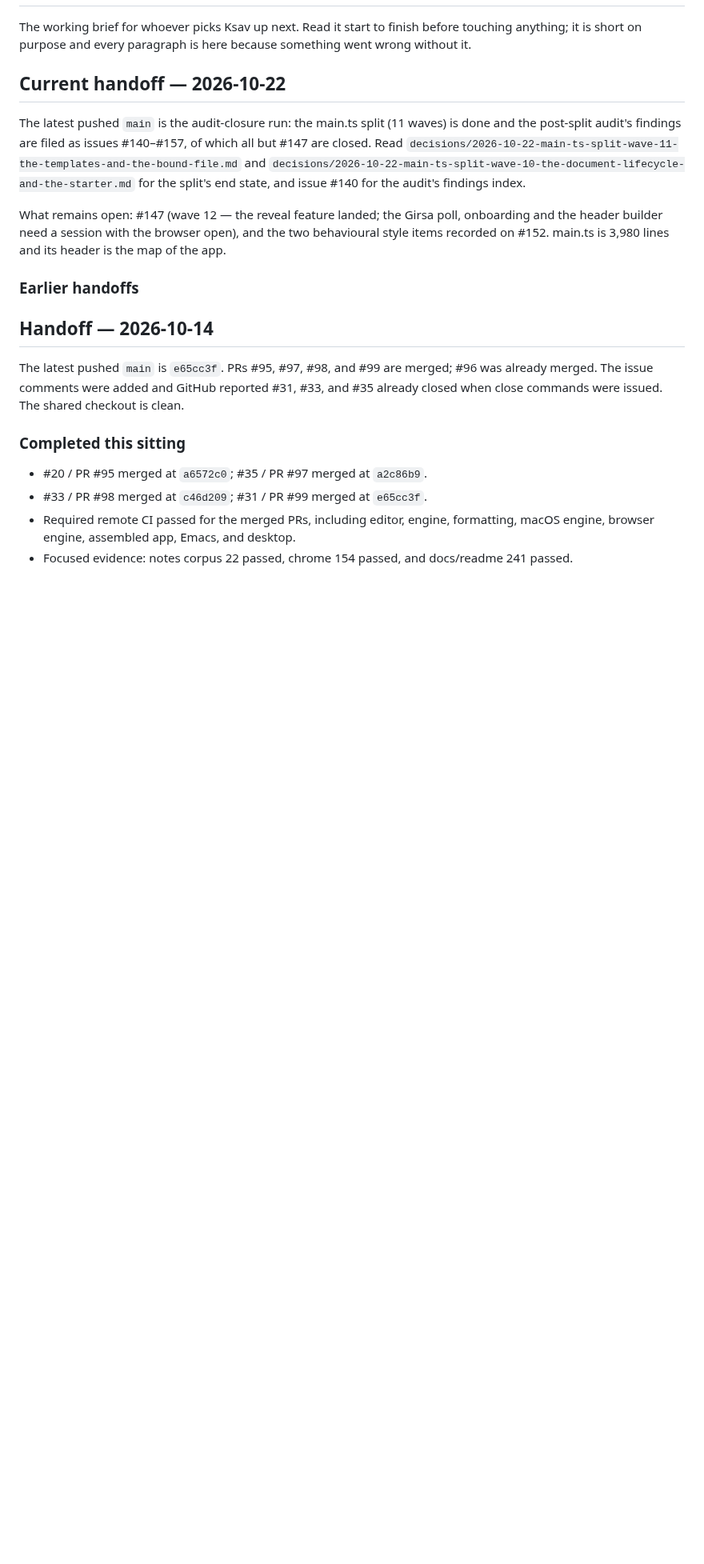
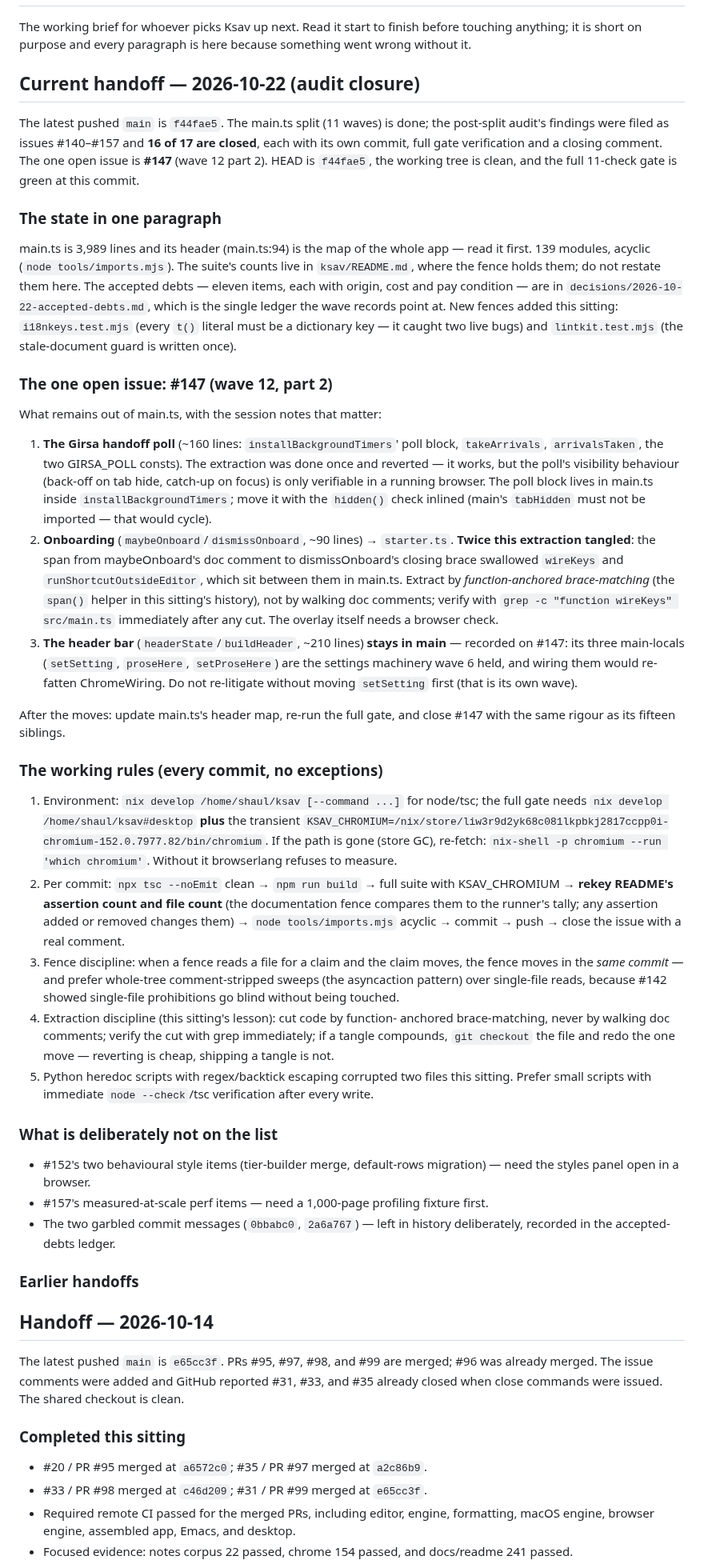
Before and after one commit to SYKhayyat/ksav, a Markdown page: HANDOFF.md, the part around the change. Shown at 80% size. GitHub-like rendering; blank space fills up the shorter version.

Commit message:
docs: the handoff points at the fenced counts instead of restating them
The documentation fence red'd the new handoff on its first run: it quoted
"12,939 assertions" into a living page, where nothing checks the number —
the exact failure class (#81, #36, and this audit's #144) the fence exists
to catch. The counts live in ksav/README.md, where the fence holds them;
the handoff now says so rather than measuring.

```diff
--- a/HANDOFF.md
+++ b/HANDOFF.md
@@ -4,19 +4,88 @@ The working brief for whoever picks Ksav up next. Read it start to finish before
 touching anything; it is short on purpose and every paragraph is here because
 something went wrong without it.
 
-## Current handoff — 2026-10-22
+## Current handoff — 2026-10-22 (audit closure)
 
-The latest pushed `main` is the audit-closure run: the main.ts split (11
-waves) is done and the post-split audit's findings are filed as issues
-#140–#157, of which all but #147 are closed. Read
-`decisions/2026-10-22-main-ts-split-wave-11-the-templates-and-the-bound-file.md`
-and `decisions/2026-10-22-main-ts-split-wave-10-the-document-lifecycle-and-the-starter.md`
-for the split's end state, and issue #140 for the audit's findings index.
+The latest pushed `main` is `f44fae5`. The main.ts split (11 waves) is done;
+the post-split audit's findings were filed as issues #140–#157 and **16 of
+17 are closed**, each with its own commit, full gate verification and a
+closing comment. The one open issue is **#147** (wave 12 part 2). HEAD is
+`f44fae5`, the working tree is clean, and the full 11-check gate is green
+at this commit.
 
-What remains open: #147 (wave 12 — the reveal feature landed; the Girsa
-poll, onboarding and the header builder need a session with the browser
-open), and the two behavioural style items recorded on #152. main.ts is
-3,980 lines and its header is the map of the app.
+### The state in one paragraph
+
+main.ts is 3,989 lines and its header (main.ts:94) is the map of the whole
+app — read it first. 139 modules, acyclic (`node tools/imports.mjs`). The
+suite's counts live in `ksav/README.md`, where the fence holds them; do not
+restate them here. The accepted debts — eleven
+items, each with origin, cost and pay condition — are in
+`decisions/2026-10-22-accepted-debts.md`, which is the single ledger the
+wave records point at. New fences added this sitting: `i18nkeys.test.mjs`
+(every `t()` literal must be a dictionary key — it caught two live bugs)
+and `lintkit.test.mjs` (the stale-document guard is written once).
+
+### The one open issue: #147 (wave 12, part 2)
+
+What remains out of main.ts, with the session notes that matter:
+
+1. **The Girsa handoff poll** (~160 lines: `installBackgroundTimers`' poll
+   block, `takeArrivals`, `arrivalsTaken`, the two GIRSA_POLL consts). The
+   extraction was done once and reverted — it works, but the poll's
+   visibility behaviour (back-off on tab hide, catch-up on focus) is only
+   verifiable in a running browser. The poll block lives in main.ts inside
+   `installBackgroundTimers`; move it with the `hidden()` check inlined
+   (main's `tabHidden` must not be imported — that would cycle).
+2. **Onboarding** (`maybeOnboard`/`dismissOnboard`, ~90 lines) →
+   `starter.ts`. **Twice this extraction tangled**: the span from
+   maybeOnboard's doc comment to dismissOnboard's closing brace swallowed
+   `wireKeys` and `runShortcutOutsideEditor`, which sit between them in
+   main.ts. Extract by *function-anchored brace-matching* (the
+   `span()` helper in this sitting's history), not by walking doc comments;
+   verify with `grep -c "function wireKeys" src/main.ts` immediately after
+   any cut. The overlay itself needs a browser check.
+3. **The header bar** (`headerState`/`buildHeader`, ~210 lines) **stays in
+   main** — recorded on #147: its three main-locals (`setSetting`,
+   `proseHere`, `setProseHere`) are the settings machinery wave 6 held, and
+   wiring them would re-fatten ChromeWiring. Do not re-litigate without
+   moving `setSetting` first (that is its own wave).
+
+After the moves: update main.ts's header map, re-run the full gate, and
+close #147 with the same rigour as its fifteen siblings.
+
+### The working rules (every commit, no exceptions)
+
+1. Environment: `nix develop /home/shaul/ksav [--command ...]` for node/tsc;
+   the full gate needs `nix develop /home/shaul/ksav#desktop` **plus** the
+   transient `KSAV_CHROMIUM=/nix/store/liw3r9d2yk68c081lkpbkj2817ccpp0i-chromium-152.0.7977.82/bin/chromium`.
+   If the path is gone (store GC), re-fetch: `nix-shell -p chromium --run
+   'which chromium'`. Without it browserlang refuses to measure.
+2. Per commit: `npx tsc --noEmit` clean → `npm run build` → full suite with
+   KSAV_CHROMIUM → **rekey README's assertion count and file count** (the
+   documentation fence compares them to the runner's tally; any assertion
+   added or removed changes them) → `node tools/imports.mjs` acyclic →
+   commit → push → close the issue with a real comment.
+3. Fence discipline: when a fence reads a file for a claim and the claim
+   moves, the fence moves in the *same commit* — and prefer whole-tree
+   comment-stripped sweeps (the asyncaction pattern) over single-file reads,
+   because #142 showed single-file prohibitions go blind without being
+   touched.
+4. Extraction discipline (this sitting's lesson): cut code by function-
+   anchored brace-matching, never by walking doc comments; verify the cut
+   with grep immediately; if a tangle compounds, `git checkout` the file and
+   redo the one move — reverting is cheap, shipping a tangle is not.
+5. Python heredoc scripts with regex/backtick escaping corrupted two files
+   this sitting. Prefer small scripts with immediate `node --check`/tsc
+   verification after every write.
+
+### What is deliberately not on the list
+
+- #152's two behavioural style items (tier-builder merge, default-rows
+  migration) — need the styles panel open in a browser.
+- #157's measured-at-scale perf items — need a 1,000-page profiling fixture
+  first.
+- The two garbled commit messages (`0bbabc0`, `2a6a767`) — left in history
+  deliberately, recorded in the accepted-debts ledger.
 
 ### Earlier handoffs
 
```
